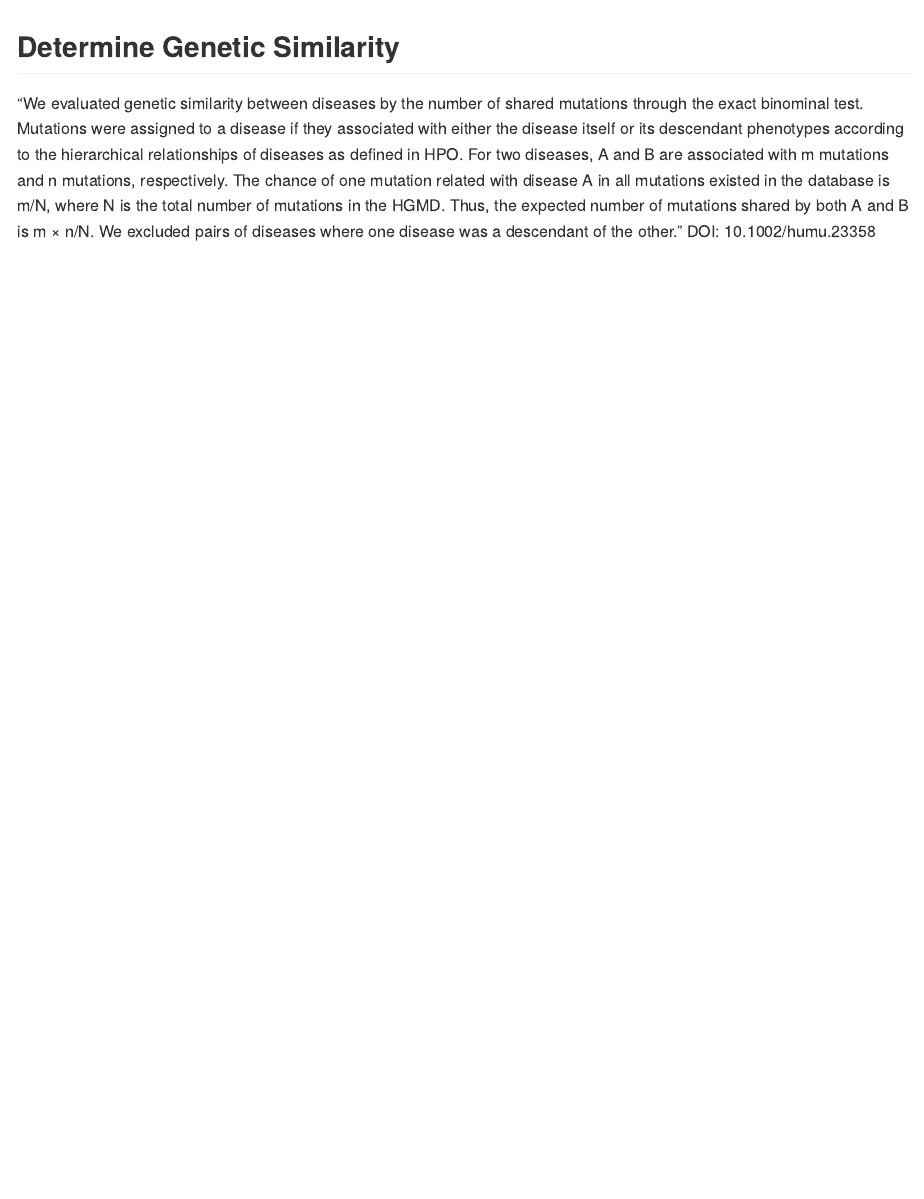
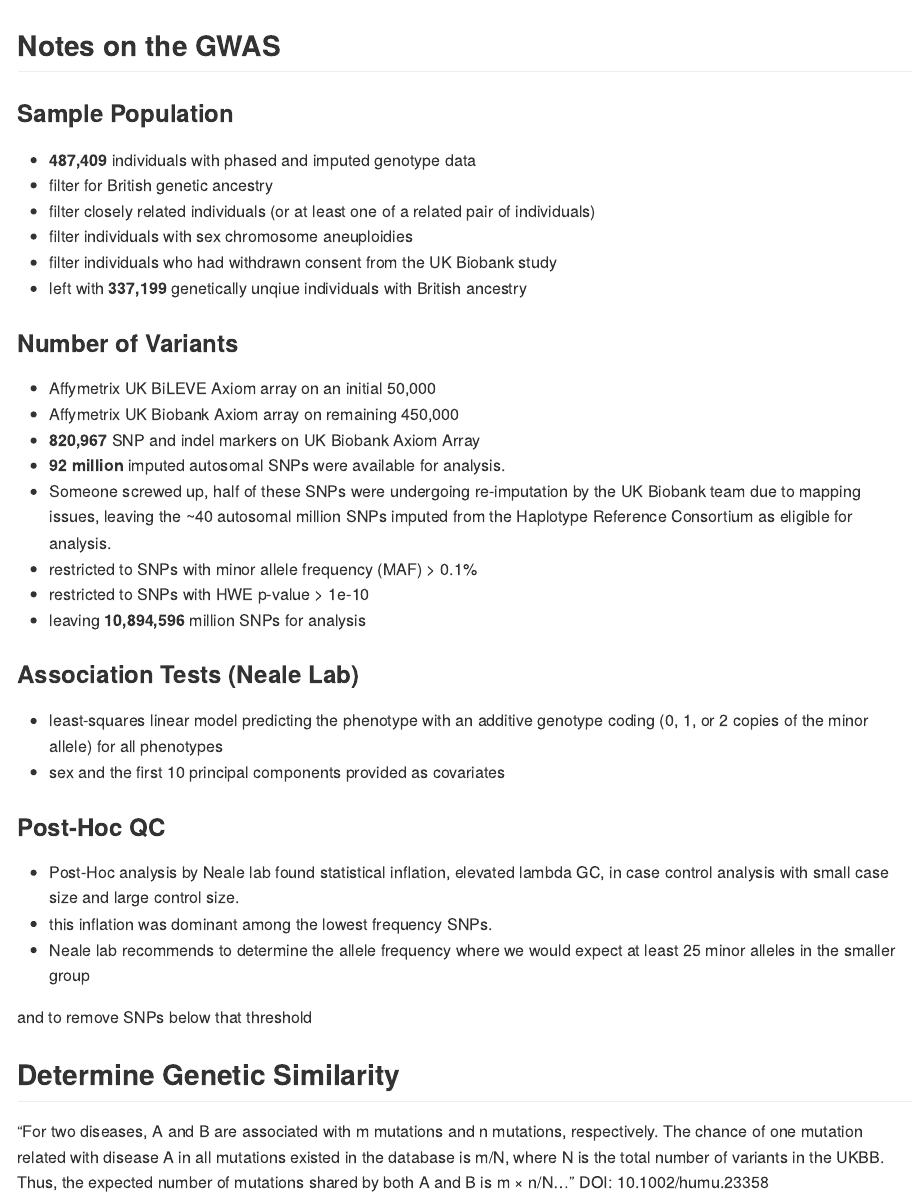
Before and after one commit to greg-botwin/genetic_similarity_ibd, an R Markdown document (README.Rmd): the page in a window 1100 px wide, from 700 px down before the commit and from 680 px down after it. Rendered offline with R 4.5, knitr and Pandoc, with nearby package versions; some code elsewhere in the file could not run offline.

Commit message:
update gwas details

````diff
--- a/README.Rmd
+++ b/README.Rmd
@@ -32,5 +32,52 @@ kable(ibd_gwas_catalog %>%
   arrange(desc(n_snps)), caption = "Number of Unique SNPs with P <= 5x10^-8 per IBD Trait")
 ```
 
+## Notes on the GWAS
+### Sample Population
+- **487,409** individuals with phased and imputed genotype data
+- filter for British genetic ancestry
+- filter closely related individuals (or at least one of a related pair of individuals)
+- filter individuals with sex chromosome aneuploidies
+- filter individuals who had withdrawn consent from the UK Biobank study
+- left with **337,199** genetically unqiue individuals with British ancestry
+
+### Number of Variants
+- Affymetrix UK BiLEVE Axiom array on an initial 50,000
+- Affymetrix UK Biobank Axiom array on remaining 450,000
+- **820,967** SNP and indel markers on UK Biobank Axiom Array
+- **92 million** imputed autosomal SNPs were available for analysis.
+- Someone screwed up, half of these SNPs were undergoing re-imputation by the UK Biobank team due to mapping issues, leaving the ~40 autosomal million SNPs imputed from the Haplotype Reference Consortium as eligible for analysis.
+- restricted to SNPs with minor allele frequency (MAF) > 0.1%
+- restricted to SNPs with HWE p-value > 1e-10
+- leaving **10,894,596** million SNPs for analysis
+
+### Association Tests (Neale Lab)
+- least-squares linear model predicting the phenotype with an additive genotype coding (0, 1, or 2 copies of the minor allele) for all phenotypes
+- sex and the first 10 principal components provided as covariates
+
+### Post-Hoc QC
+- Post-Hoc analysis by Neale lab found statistical inflation, elevated lambda GC, in case control analysis with small case size and large control size.
+- this inflation was dominant among the lowest frequency SNPs.
+- Neale lab recommends to determine the allele frequency where we would expect at least 25 minor alleles in the smaller group
+
+
+
+
+
+
+
+
+
+
+
+
+
+
+
+
+
+
+and to remove SNPs below that threshold
+
 ## Determine Genetic Similarity
-"We evaluated genetic similarity between diseases by the number of shared mutations through the exact binominal test. Mutations were assigned to a disease if they associated with either the disease itself or its descendant phenotypes according to the hierarchical relationships of diseases as defined in HPO. For two diseases, A and B are associated with m mutations and n mutations, respectively. The chance of one mutation related with disease A in all mutations existed in the database is m/N, where N is the total number of mutations in the HGMD. Thus, the expected number of mutations shared by both A and B is m × n/N. We excluded pairs of diseases where one disease was a descendant of the other." DOI: 10.1002/humu.23358
+"For two diseases, A and B are associated with m mutations and n mutations, respectively. The chance of one mutation related with disease A in all mutations existed in the database is m/N, where N is the total number of variants in the UKBB. Thus, the expected number of mutations shared by both A and B is m × n/N..." DOI: 10.1002/humu.23358
````
Also changed, not shown: README.md, README.Rmd (2 more changed lines).
